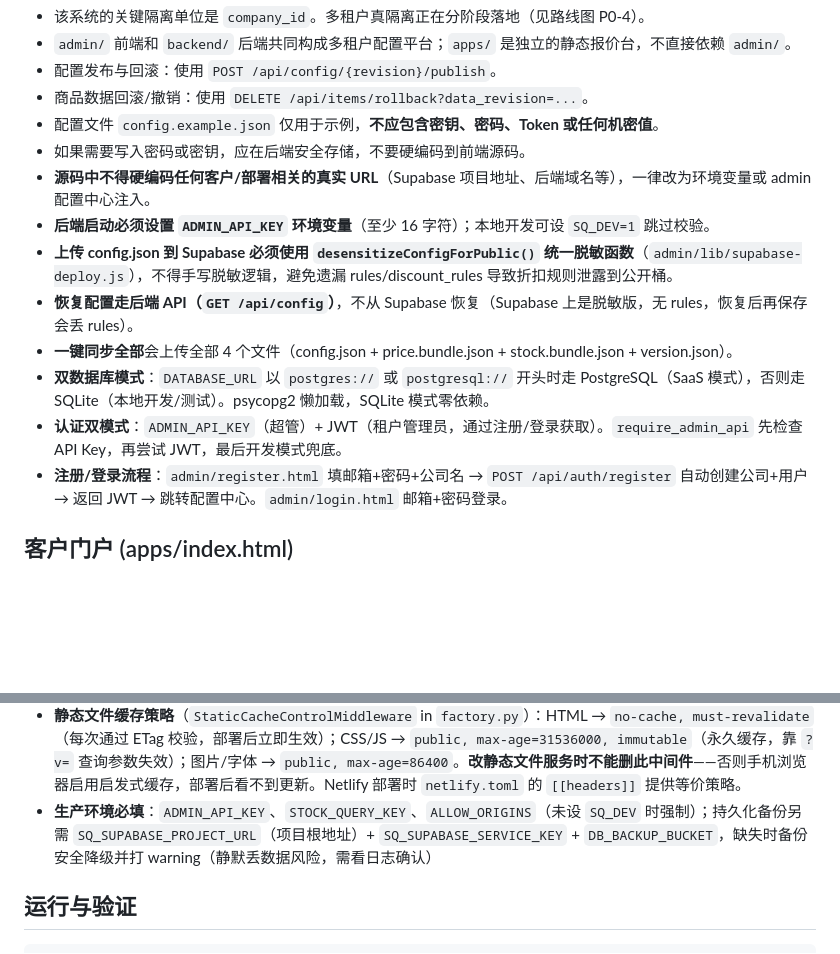
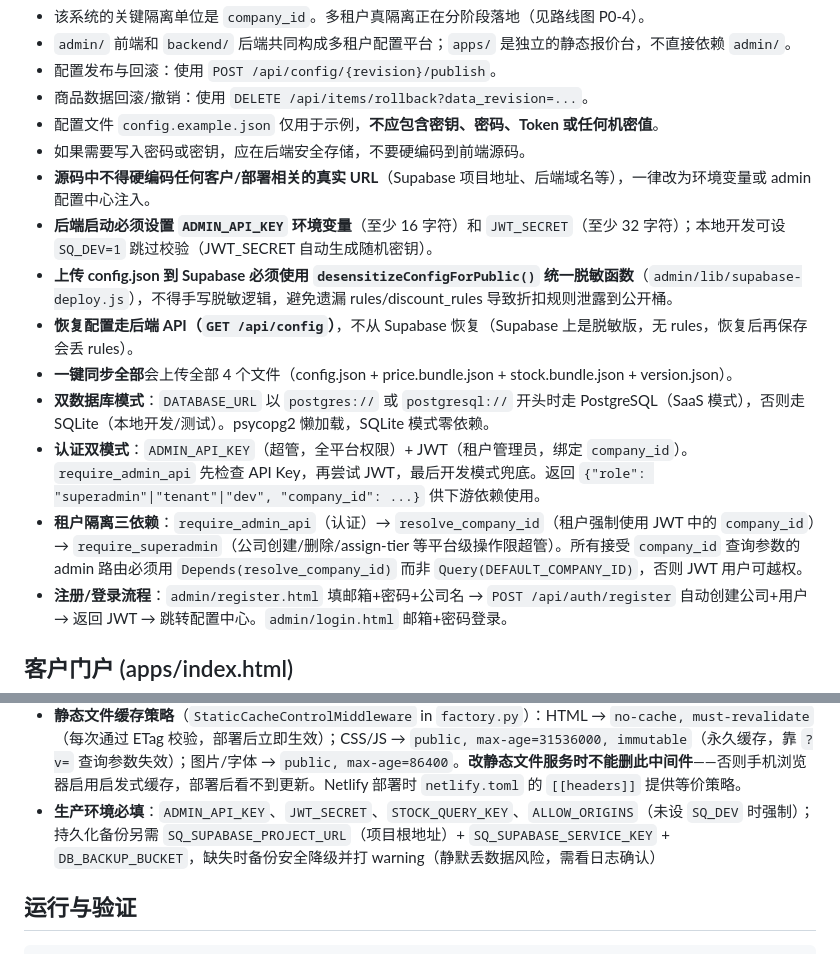
Before and after one commit to K2951314/smart-quotation, a Markdown page: CLAUDE.md, 2 parts joined by grey strips. GitHub-like rendering; blank space fills up the shorter version.

Commit message:
docs: CLAUDE.md 更新认证模型和租户隔离规则

```diff
--- a/CLAUDE.md
+++ b/CLAUDE.md
@@ -17,12 +17,13 @@
 - 配置文件 `config.example.json` 仅用于示例，**不应包含密钥、密码、Token 或任何机密值**。
 - 如果需要写入密码或密钥，应在后端安全存储，不要硬编码到前端源码。
 - **源码中不得硬编码任何客户/部署相关的真实 URL**（Supabase 项目地址、后端域名等），一律改为环境变量或 admin 配置中心注入。
-- **后端启动必须设置 `ADMIN_API_KEY` 环境变量**（至少 16 字符）；本地开发可设 `SQ_DEV=1` 跳过校验。
+- **后端启动必须设置 `ADMIN_API_KEY` 环境变量**（至少 16 字符）和 `JWT_SECRET`（至少 32 字符）；本地开发可设 `SQ_DEV=1` 跳过校验（JWT_SECRET 自动生成随机密钥）。
 - **上传 config.json 到 Supabase 必须使用 `desensitizeConfigForPublic()` 统一脱敏函数**（`admin/lib/supabase-deploy.js`），不得手写脱敏逻辑，避免遗漏 rules/discount_rules 导致折扣规则泄露到公开桶。
 - **恢复配置走后端 API（`GET /api/config`）**，不从 Supabase 恢复（Supabase 上是脱敏版，无 rules，恢复后再保存会丢 rules）。
 - **一键同步全部**会上传全部 4 个文件（config.json + price.bundle.json + stock.bundle.json + version.json）。
 - **双数据库模式**：`DATABASE_URL` 以 `postgres://` 或 `postgresql://` 开头时走 PostgreSQL（SaaS 模式），否则走 SQLite（本地开发/测试）。psycopg2 懒加载，SQLite 模式零依赖。
-- **认证双模式**：`ADMIN_API_KEY`（超管）+ JWT（租户管理员，通过注册/登录获取）。`require_admin_api` 先检查 API Key，再尝试 JWT，最后开发模式兜底。
+- **认证双模式**：`ADMIN_API_KEY`（超管，全平台权限）+ JWT（租户管理员，绑定 `company_id`）。`require_admin_api` 先检查 API Key，再尝试 JWT，最后开发模式兜底。返回 `{"role": "superadmin"|"tenant"|"dev", "company_id": ...}` 供下游依赖使用。
+- **租户隔离三依赖**：`require_admin_api`（认证）→ `resolve_company_id`（租户强制使用 JWT 中的 `company_id`）→ `require_superadmin`（公司创建/删除/assign-tier 等平台级操作限超管）。所有接受 `company_id` 查询参数的 admin 路由必须用 `Depends(resolve_company_id)` 而非 `Query(DEFAULT_COMPANY_ID)`，否则 JWT 用户可越权。
 - **注册/登录流程**：`admin/register.html` 填邮箱+密码+公司名 → `POST /api/auth/register` 自动创建公司+用户 → 返回 JWT → 跳转配置中心。`admin/login.html` 邮箱+密码登录。
 
 ## 客户门户 (apps/index.html)
@@ -54,7 +55,7 @@
 - **Supabase 项目地址**通过 admin 配置中心写入 `config.json` 的 `data_source.base_url`，或通过 `window.SQ_SUPABASE_BASE_URL` 覆盖
 - **CSP**：`script-src 'self' https://browser.sentry-cdn.com`（SheetJS 已自托管至 `admin/lib/`，仅保留 Sentry SDK CDN 白名单）；`connect-src` 白名单：`*.supabase.co`/`.in`/`.net` + `*.sentry.io` + `*.railway.app` + `*.render.com`（`netlify.toml`，已移除 `https:` 通配防 XSS 外泄）
 - **静态文件缓存策略**（`StaticCacheControlMiddleware` in `factory.py`）：HTML → `no-cache, must-revalidate`（每次通过 ETag 校验，部署后立即生效）；CSS/JS → `public, max-age=31536000, immutable`（永久缓存，靠 `?v=` 查询参数失效）；图片/字体 → `public, max-age=86400`。**改静态文件服务时不能删此中间件**——否则手机浏览器启用启发式缓存，部署后看不到更新。Netlify 部署时 `netlify.toml` 的 `[[headers]]` 提供等价策略。
-- **生产环境必填**：`ADMIN_API_KEY`、`STOCK_QUERY_KEY`、`ALLOW_ORIGINS`（未设 `SQ_DEV` 时强制）；持久化备份另需 `SQ_SUPABASE_PROJECT_URL`（项目根地址）+ `SQ_SUPABASE_SERVICE_KEY` + `DB_BACKUP_BUCKET`，缺失时备份安全降级并打 warning（静默丢数据风险，需看日志确认）
+- **生产环境必填**：`ADMIN_API_KEY`、`JWT_SECRET`、`STOCK_QUERY_KEY`、`ALLOW_ORIGINS`（未设 `SQ_DEV` 时强制）；持久化备份另需 `SQ_SUPABASE_PROJECT_URL`（项目根地址）+ `SQ_SUPABASE_SERVICE_KEY` + `DB_BACKUP_BUCKET`，缺失时备份安全降级并打 warning（静默丢数据风险，需看日志确认）
 
 ## 运行与验证
 
```
